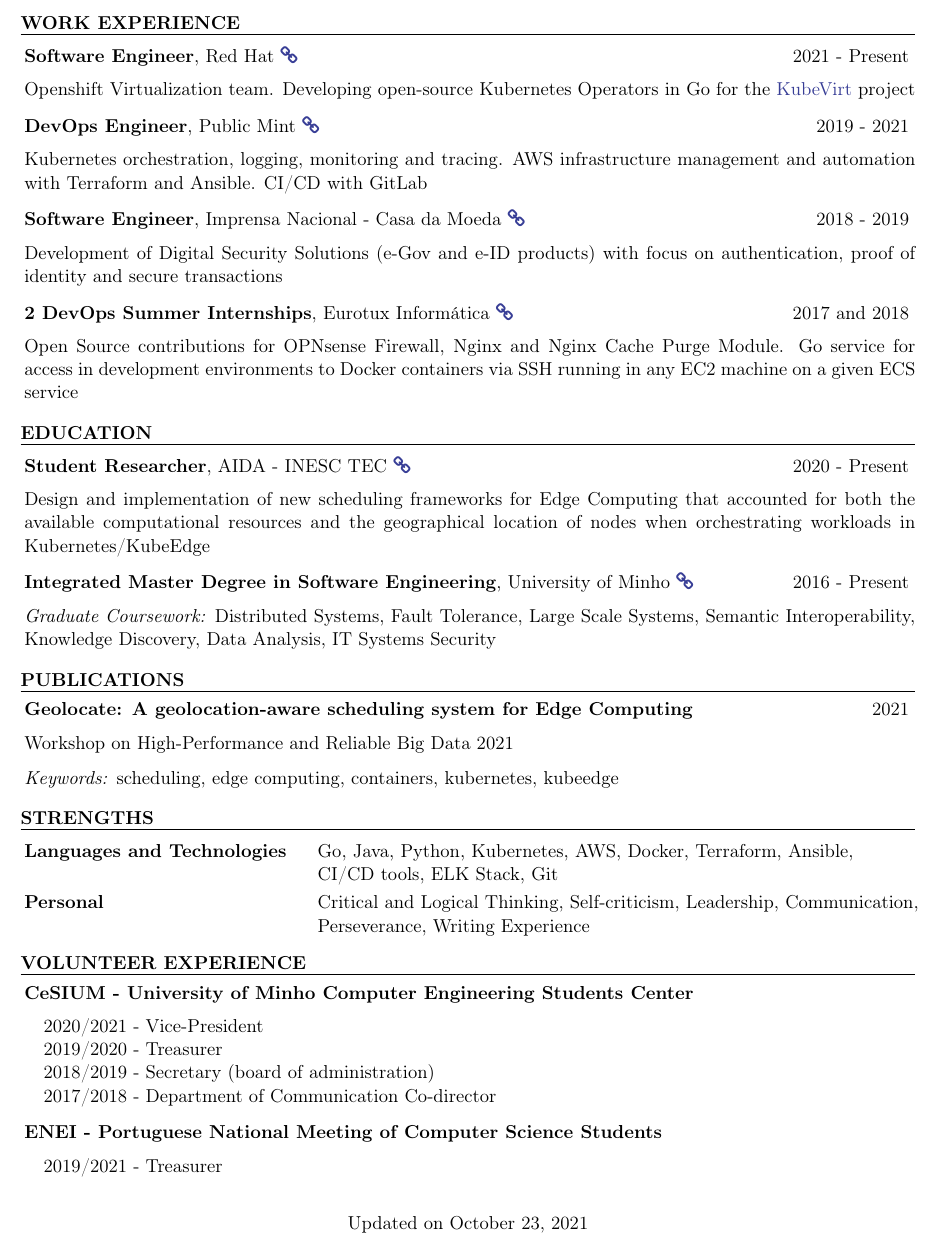
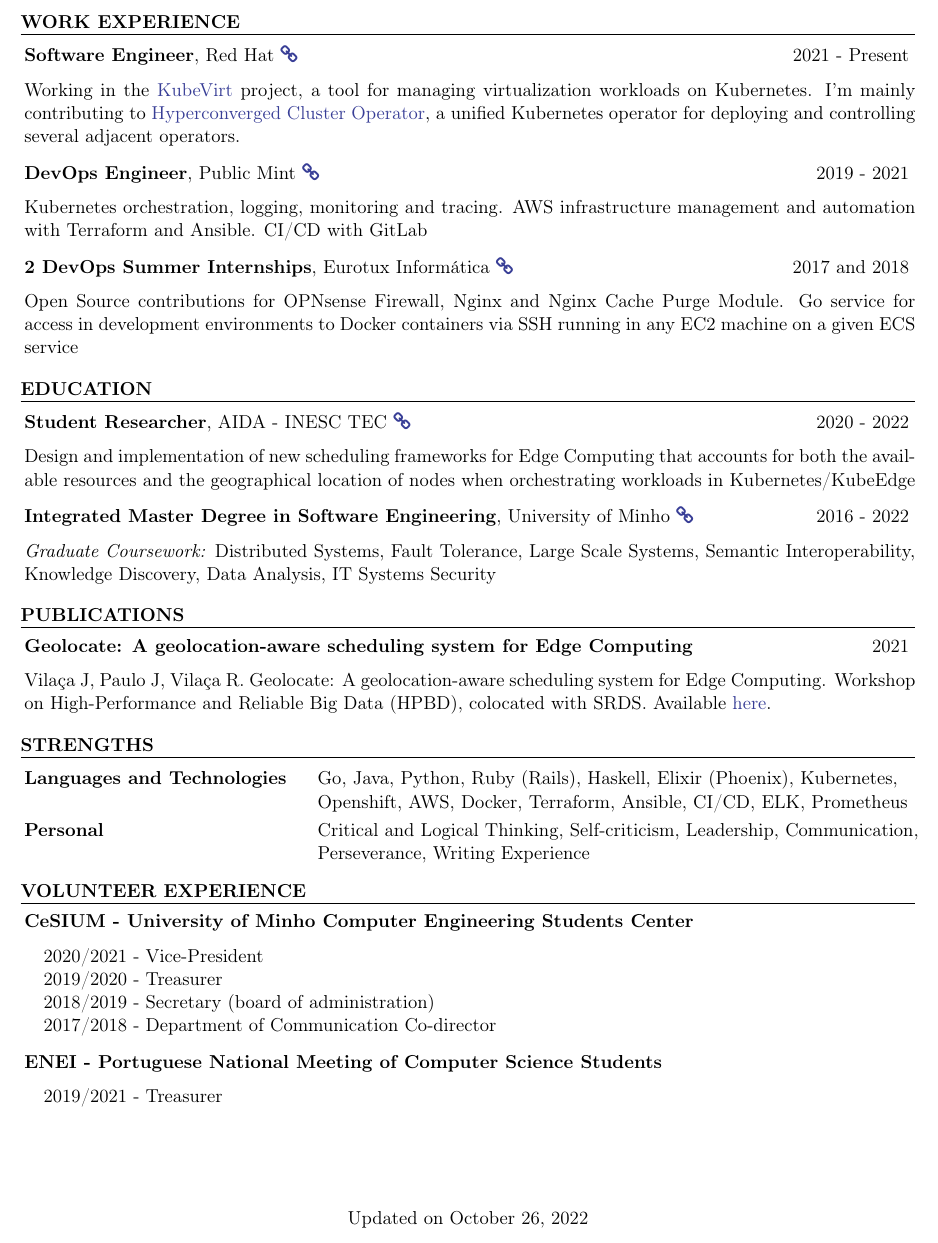
Before and after one commit to machadovilaca/curriculum-vitae, a LaTeX CV (resume.tex): part of the page, cut so that both start at the same text. The pictures show the PDF file joaovilaca_cv.pdf that the author committed with the source.

Commit message:
Update job descriptions (#4)
Signed-off-by: João Vilaça <jvilaca@redhat.com>

Signed-off-by: João Vilaça <jvilaca@redhat.com>

```diff
--- a/resume.tex
+++ b/resume.tex
@@ -52,17 +52,12 @@
 
 \begin{rSubsection}
 {\textbf{Software Engineer}, Red Hat \href{https://www.redhat.com}{\faLink}}{2021 - Present}{}{}
-Openshift Virtualization team. Developing open-source Kubernetes Operators in Go for the \href{https://kubevirt.io/}{KubeVirt} project
+Working in the \href{https://github.com/kubevirt}{KubeVirt} project, a tool for managing virtualization workloads on Kubernetes. I'm mainly contributing to \href{https://github.com/kubevirt/hyperconverged-cluster-operator}{Hyperconverged Cluster Operator}, a unified Kubernetes operator for deploying and controlling several adjacent operators.
 \end{rSubsection}
 
 \begin{rSubsection}
 {\textbf{DevOps Engineer}, Public Mint \href{https://publicmint.com/}{\faLink}}{2019 - 2021}{}{}
 Kubernetes orchestration, logging, monitoring and tracing. AWS infrastructure management and automation with Terraform and Ansible. CI/CD with GitLab
-\end{rSubsection}
-
-\begin{rSubsection}
-{\textbf{Software Engineer}, Imprensa Nacional - Casa da Moeda \href{https://www.incm.pt}{\faLink}}{2018 - 2019}{}{}
-Development of Digital Security Solutions (e-Gov and e-ID products) with focus on authentication, proof of identity and secure transactions
 \end{rSubsection}
 
 \begin{rSubsection}
@@ -79,14 +74,14 @@
 \begin{rSection}{Education}
 
 \begin{rSubsection}
-{\textbf{Student Researcher}, AIDA - INESC TEC \href{https://www.inesctec.pt/en/projects/aida}{\faLink}}{2020 - Present}{}{}
+{\textbf{Student Researcher}, AIDA - INESC TEC \href{https://www.inesctec.pt/en/projects/aida}{\faLink}}{2020 - 2022}{}{}
 
-Design and implementation of new scheduling frameworks for Edge Computing that accounted for both the available computational resources and the geographical location of nodes when orchestrating workloads in Kubernetes/KubeEdge
+Design and implementation of new scheduling frameworks for Edge Computing that accounts for both the available resources and the geographical location of nodes when orchestrating workloads in Kubernetes/KubeEdge
 
 \end{rSubsection}
 
 \begin{rSubsection}
-{\textbf{Integrated Master Degree in Software Engineering}, University of Minho \href{https://www.uminho.pt/EN}{\faLink}}{2016 - Present}{}{}
+{\textbf{Integrated Master Degree in Software Engineering}, University of Minho \href{https://www.uminho.pt/EN}{\faLink}}{2016 - 2022}{}{}
 % \textit{Thesis:} Orchestration and distribution of services in hybrid Cloud/Edge environments - Development of a Kubernetes/KubeEdge scheduler, aware of the geographic location of processing nodes and of data producers to improve in scalability levels, while reducing request latency and network usage
 % \vspace{0.2cm}
 % \\
@@ -109,10 +104,7 @@
 
 \begin{rSubsection}
 {\textbf{Geolocate: A geolocation-aware scheduling system for Edge Computing}}{2021}{}{}
-
-Workshop on High-Performance and Reliable Big Data 2021
-
-\textit{Keywords:} scheduling, edge computing, containers, kubernetes, kubeedge
+Vilaça J, Paulo J, Vilaça R. Geolocate: A geolocation-aware scheduling system for Edge Computing. Workshop on High-Performance and Reliable Big Data (HPBD), colocated with SRDS. Available \href{https://dsr-haslab.github.io/repository/vpv21.pdf}{here}.
 
 \end{rSubsection}
 
@@ -125,9 +117,9 @@
 \begin{rSection}{Strengths}
 
 \begin{tabular}{ @{} >{\bfseries}l @{\hspace{3ex}} l }
-Languages and Technologies \ & Go, Java, Python, Kubernetes, AWS, Docker, Terraform, Ansible, \\
+Languages and Technologies \ & Go, Java, Python, Ruby (Rails), Haskell, Elixir (Phoenix), Kubernetes, \\
 \vspace{0.1cm}
-    \ &  CI/CD tools, ELK Stack, Git \\
+    \ & Openshift, AWS, Docker, Terraform, Ansible, CI/CD, ELK, Prometheus \\
 Personal \ & Critical and Logical Thinking, Self-criticism, Leadership, Communication, \\
     \ & Perseverance, Writing Experience
 \end{tabular}
```
Also changed, not shown: joaovilaca_cv.pdf.
